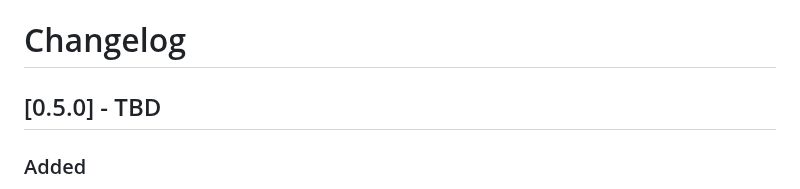
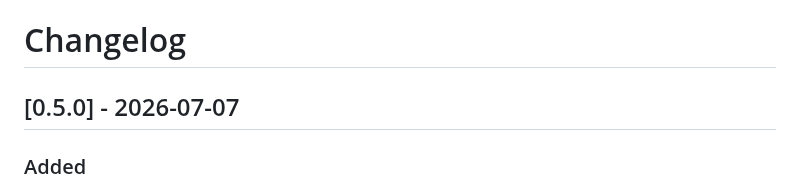
Before and after one commit to SkillDoAI/llmposter, a Markdown page: CHANGELOG.md, the part around the change. Drawn GitHub-style.

Commit message:
docs: date the 0.5.0 changelog section for release
auto-tag fires on the first green main CI after merge, and release-gate rejects TBD — dating pre-merge keeps the tag and gate in agreement (the ghost v0.4.8 tag on main is this exact wedge).

```diff
--- a/CHANGELOG.md
+++ b/CHANGELOG.md
@@ -1,6 +1,6 @@
 # Changelog
 
-## [0.5.0] - TBD
+## [0.5.0] - 2026-07-07
 
 ### Added
 - **VCR record & replay (`--vcr-mode`, default `record` feature).** llmposter
```
